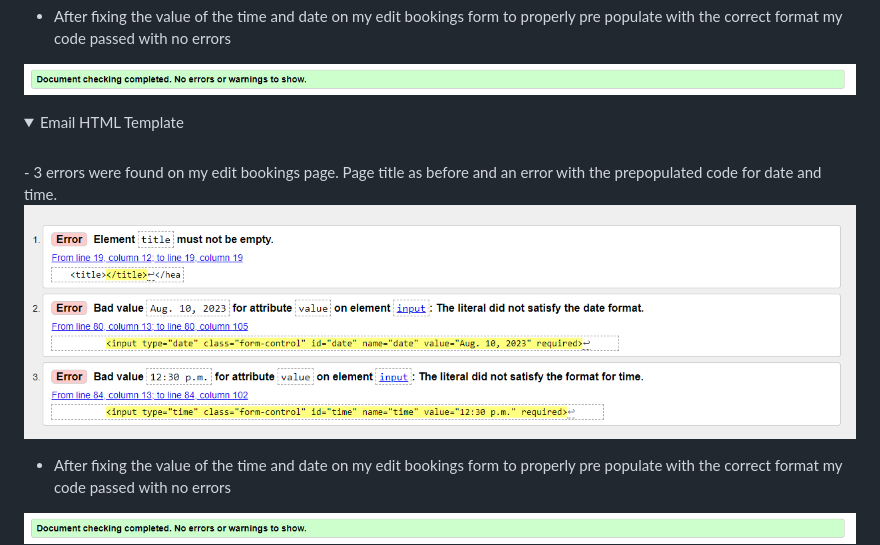
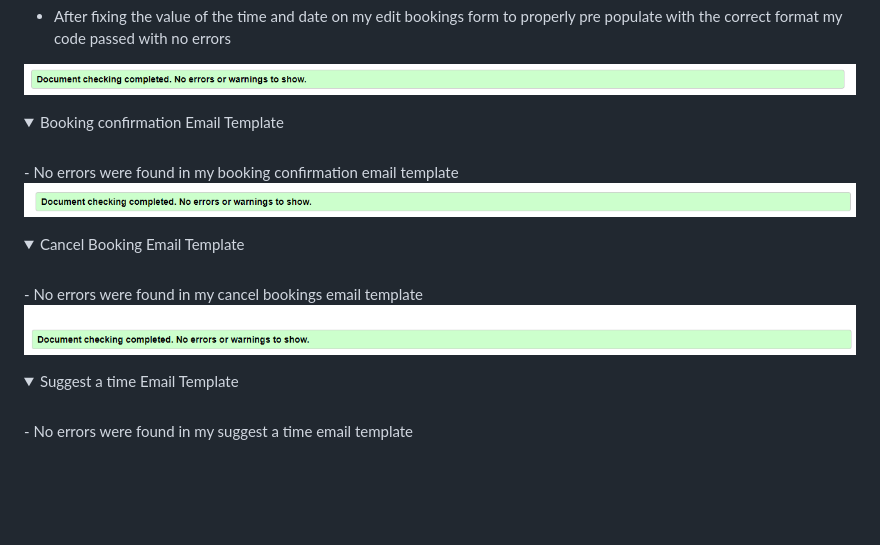
Before and after one commit to mickdowling16/dowlings-bar-and-grill, a Markdown page: TESTING.md, the part around the change printed below. Rendered like a GitHub page; pictures changed too: documentation/testing/cancel-booking-email-no-errors.PNG (added), documentation/testing/email-html-no-errors.PNG (added); folded sections open; blank space fills up the shorter version.

Commit message:
Add html testing to readme file. Add success message and redirect to homepage when contact form is submitted

```diff
--- a/TESTING.md
+++ b/TESTING.md
@@ -88,14 +88,25 @@ In order to properly validate my HTML pages with Jinja syntax for authenticated
 </details>
 
 <details>
-<summary>Email HTML Template</summary>
+<summary>Booking confirmation Email Template</summary>
 <br>
-- 3 errors were found on my edit bookings page. Page title as before and an error with the prepopulated code for date and time.
+- No errors were found in my booking confirmation email template
 
-![Edit bookings page errors](documentation/testing/edit-bookings-error.PNG)
-
-- After fixing the value of the time and date on my edit bookings form to properly pre populate with the correct format my code passed with no errors
-
-![no errors in bookings page](documentation/testing/no-errors-edit-bookings.PNG)
+![No errors in email template](documentation/testing/email-html-no-errors.PNG)
 
 </details>
+
+<details>
+<summary>Cancel Booking Email Template</summary>
+<br>
+- No errors were found in my cancel bookings email template
+
+![No errors in cancel booking email template](documentation/testing/cancel-booking-email-no-errors.PNG)
+
+</details>
+
+<details>
+<summary>Suggest a time Email Template</summary>
+<br>
+- No errors were found in my suggest a time email template
+
```
Also changed, not shown: other parts of TESTING.md (+3 -0 lines), documentation/testing/suggested-time-email-no-errors.PNG (added), 3 other files.
